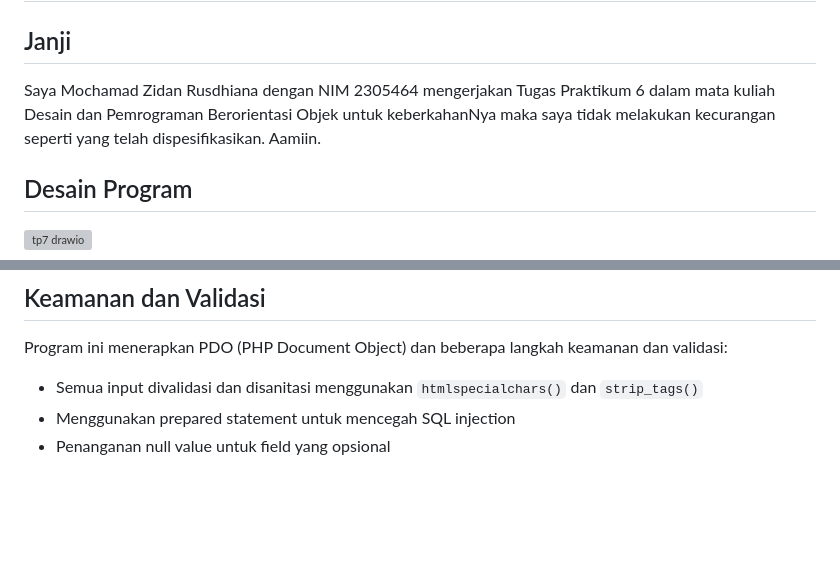
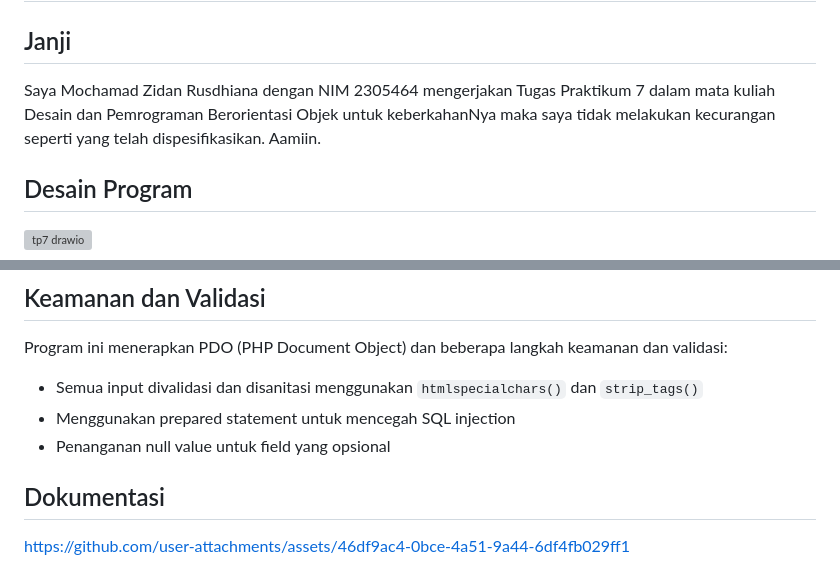
Before and after one commit to zidanrusdhiana/TP7DPBO2025C1, a Markdown page: README.md, 2 parts joined by grey strips. Drawn GitHub-style; blank space fills up the shorter version; grey boxes are pictures that could not be loaded.

Commit message:
across this new divide

```diff
--- a/README.md
+++ b/README.md
@@ -1,7 +1,7 @@
 # TP7DPBO2025C1
 
 ## Janji
-Saya Mochamad Zidan Rusdhiana dengan NIM 2305464 mengerjakan Tugas Praktikum 6 dalam mata kuliah Desain dan Pemrograman Berorientasi Objek untuk keberkahanNya maka saya tidak melakukan kecurangan seperti yang telah dispesifikasikan. Aamiin.
+Saya Mochamad Zidan Rusdhiana dengan NIM 2305464 mengerjakan Tugas Praktikum 7 dalam mata kuliah Desain dan Pemrograman Berorientasi Objek untuk keberkahanNya maka saya tidak melakukan kecurangan seperti yang telah dispesifikasikan. Aamiin.
 
 ## Desain Program
 ![tp7 drawio](https://github.com/user-attachments/assets/be08b4a6-2a0a-435c-b722-d0cfdacc427e)
@@ -158,3 +158,8 @@ Program ini menerapkan PDO (PHP Document Object) dan beberapa langkah keamanan d
 - Semua input divalidasi dan disanitasi menggunakan `htmlspecialchars()` dan `strip_tags()`
 - Menggunakan prepared statement untuk mencegah SQL injection
 - Penanganan null value untuk field yang opsional
+
+## Dokumentasi
+
+
+https://github.com/user-attachments/assets/46df9ac4-0bce-4a51-9a44-6df4fb029ff1
```
